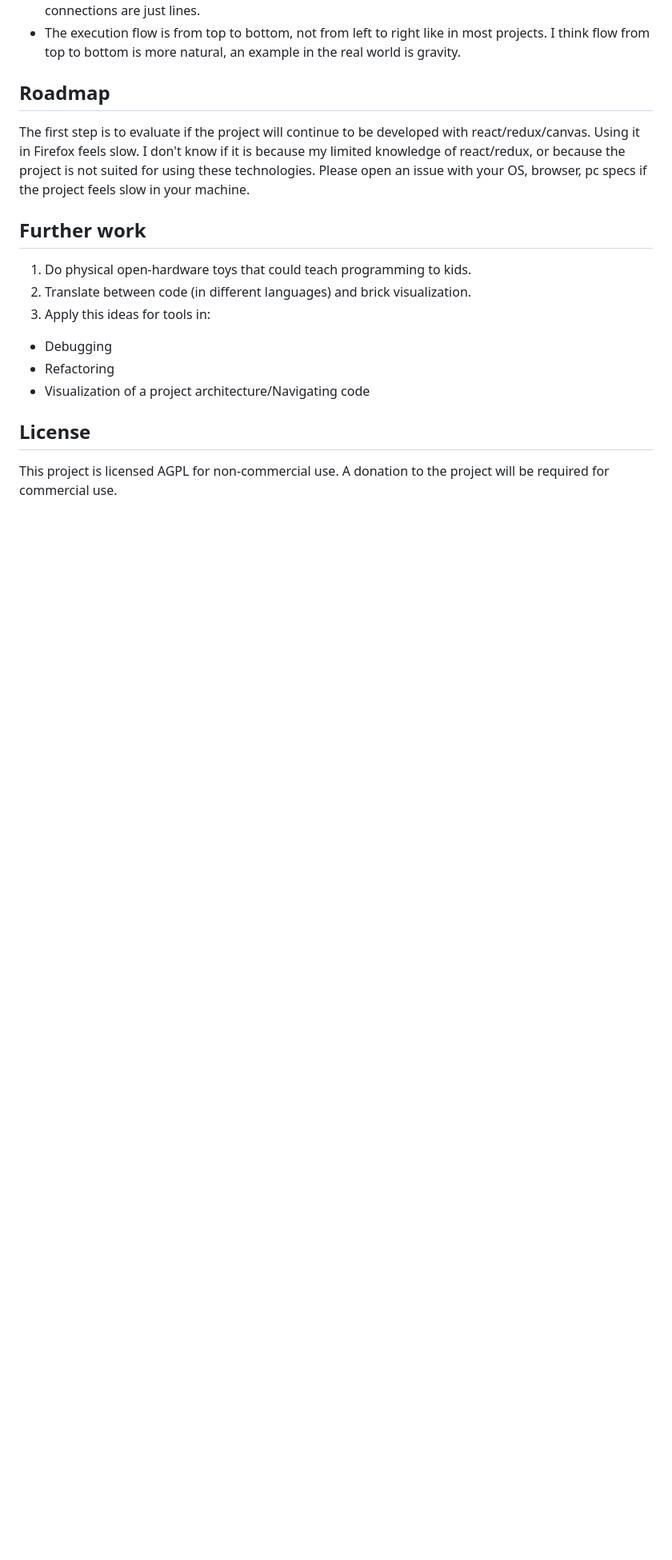
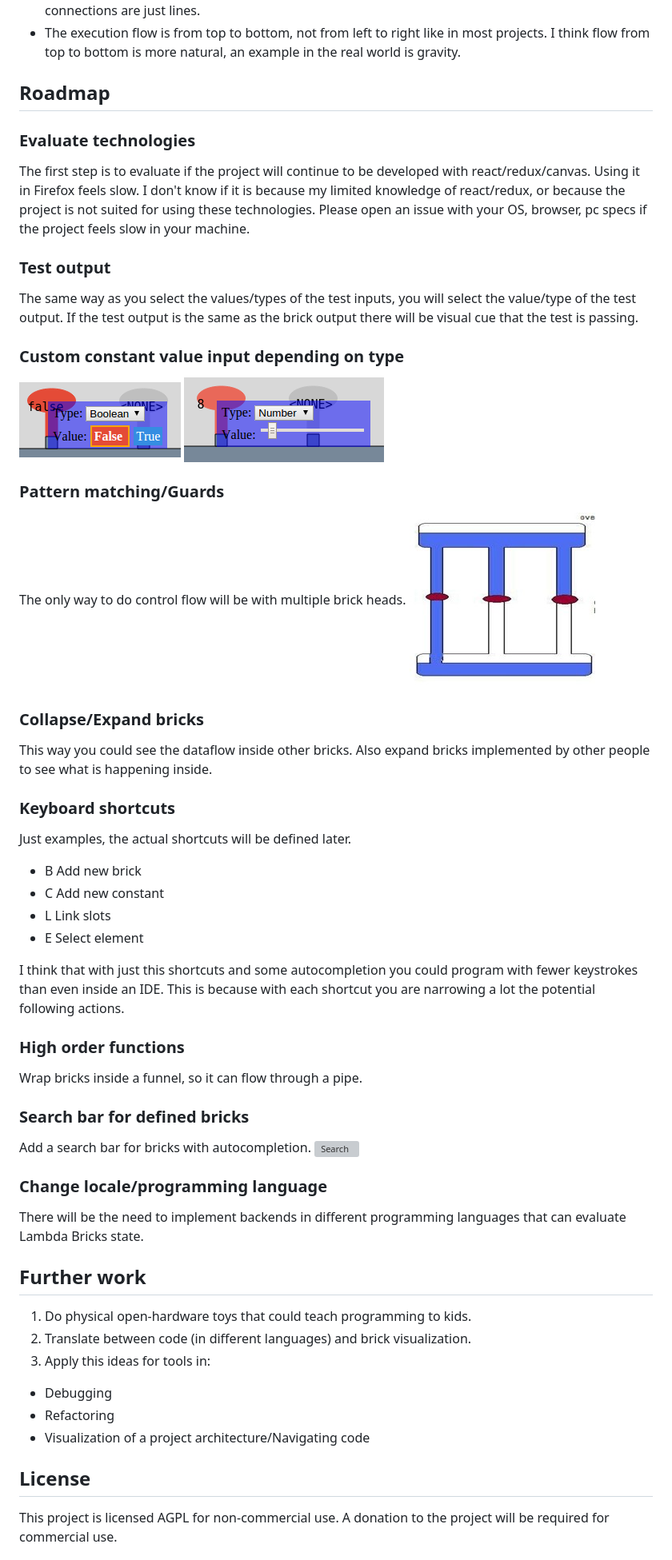
Before and after one commit to lambdabricks/bricks-front-react, a Markdown page: README.md, the part around the change. Shown: that part at 80% size. GitHub-like rendering; pictures changed too: docs/images/custom-boolean-value-input.png (added), docs/images/custom-number-value-input.png (added), docs/images/guards.jpg (added); blank space fills up the shorter version; grey boxes are pictures that could not be loaded.

Commit message:
Update Roadmap in readme

```diff
--- a/README.md
+++ b/README.md
@@ -79,6 +79,8 @@ an example in the real world is gravity.
 
 ## Roadmap
 
+### Evaluate technologies
+
 The first step is to evaluate
 if the project will continue to be developed with react/redux/canvas.
 Using it in Firefox feels slow.
@@ -86,6 +88,56 @@ I don't know if it is because my limited knowledge of react/redux,
 or because the project is not suited for using these technologies.
 Please open an issue with your OS, browser, pc specs
 if the project feels slow in your machine.
+
+### Test output
+
+The same way as you select the values/types of the test inputs,
+you will select the value/type of the test output.
+If the test output is the same as the brick output
+there will be visual cue that the test is passing.
+
+### Custom constant value input depending on type
+
+![Custom boolean value input](docs/images/custom-boolean-value-input.png)
+![Custom number value input](docs/images/custom-number-value-input.png)
+
+### Pattern matching/Guards
+
+The only way to do control flow will be with multiple brick heads.
+![Guards](docs/images/guards.jpg)
+
+### Collapse/Expand bricks
+
+This way you could see the dataflow inside other bricks.
+Also expand bricks implemented by other people to see what
+is happening inside.
+
+### Keyboard shortcuts
+
+Just examples, the actual shortcuts will be defined later.
+- B Add new brick
+- C Add new constant
+- L Link slots
+- E Select element
+
+I think that with just this shortcuts and some autocompletion
+you could program with fewer keystrokes than even inside an IDE.
+This is because with each shortcut you are narrowing a lot
+the potential following actions.
+
+### High order functions
+
+Wrap bricks inside a funnel, so it can flow through a pipe.
+
+### Search bar for defined bricks
+
+Add a search bar for bricks with autocompletion.
+![Search](docs/images/search-brick.jpg)
+
+### Change locale/programming language
+
+There will be the need to implement backends in different programming languages
+that can evaluate Lambda Bricks state.
 
 
 ## Further work
```
Also changed, not shown: docs/images/search-brick.png (added).
